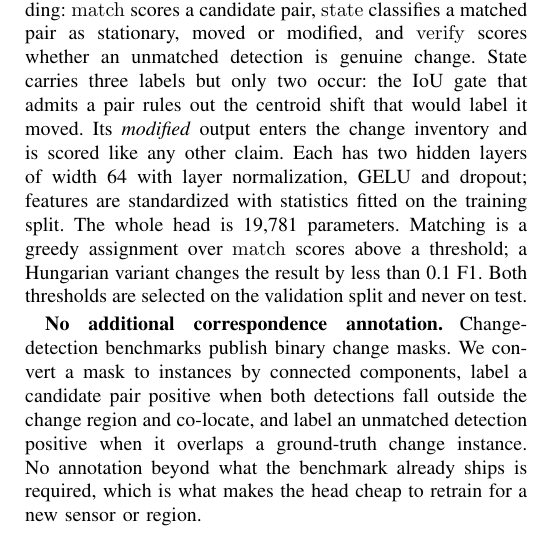
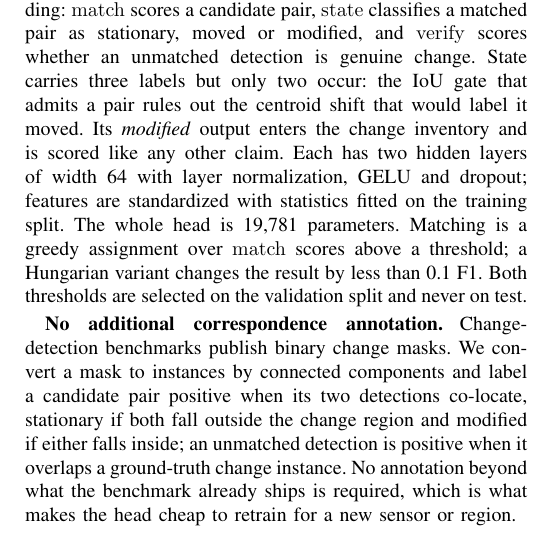
Before and after one commit to Parkdev22222/multi-source-intelligent-system, a LaTeX paper (paper/main.tex, which reads paper/sections/method.tex): part of one column of page 3 of 6, cut so that both start at the same text. Compiled offline with pdfLaTeX; a missing font is replaced by an installed copy or a similar font; a LaTeX package or settings file that is missing is left out.

Commit message:
Describe the match label as the code actually assigns it
The paper said a candidate pair is labeled positive "when both
detections fall outside the change region and co-locate". pair_labels
sets match to 1 in two branches, not one: co-located and outside the
change region, and co-located with either detection inside it. The
second is where state 2, modified, comes from.

As written the paper made modified unreachable. Together with the
already-corrected note that moved cannot occur either, that would leave
the state branch with a single label and no reason to exist -- and a
reviewer reading cache.py would find the branch the sentence omits.

The sentence now gives co-location as the condition for a positive pair
and the change region as what separates stationary from modified, which
is what the labeler does.

Six pages, checked.

Co-Authored-By: Claude Opus 5 <noreply@anthropic.com>
Claude-Session: https://claude.ai/code/session_01Uzd5z5zjzi4ZxCrgX4PyRf

```diff
--- a/paper/sections/method.tex
+++ b/paper/sections/method.tex
@@ -70,10 +70,11 @@ a threshold; a Hungarian variant changes the result by less than 0.1 F1. Both
 thresholds are selected on the validation split and never on test.
 
 \textbf{No additional correspondence annotation.} Change-detection benchmarks publish binary change
-masks. We convert a mask to instances by connected components, label a
-candidate pair positive when both detections fall outside the change region and
-co-locate, and label an unmatched detection positive when it overlaps a
-ground-truth change instance. No annotation beyond what the benchmark already
+masks. We convert a mask to instances by connected components and label a
+candidate pair positive when its two detections co-locate, stationary if both
+fall outside the change region and modified if either falls inside; an
+unmatched detection is positive when it overlaps a ground-truth change
+instance. No annotation beyond what the benchmark already
 ships is required, which is what makes the head cheap to retrain for a new
 sensor or region.
 
```
